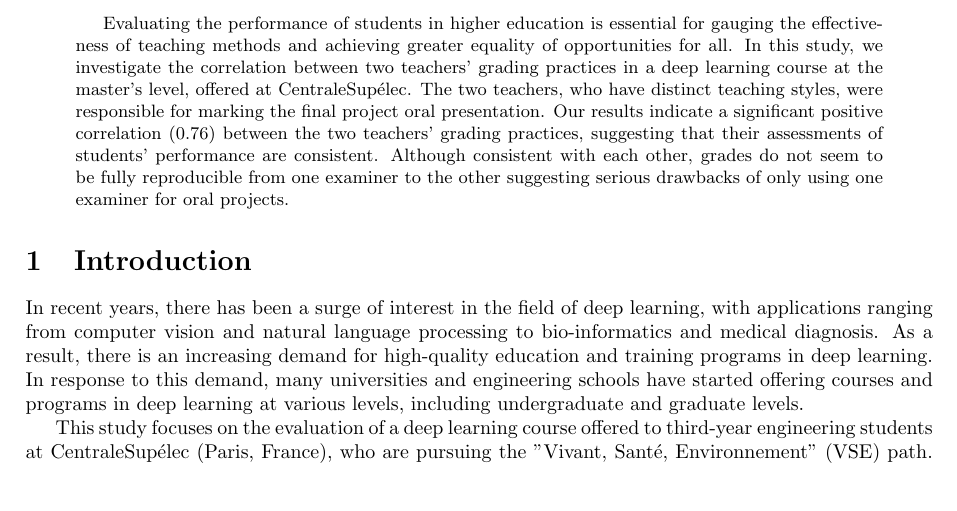
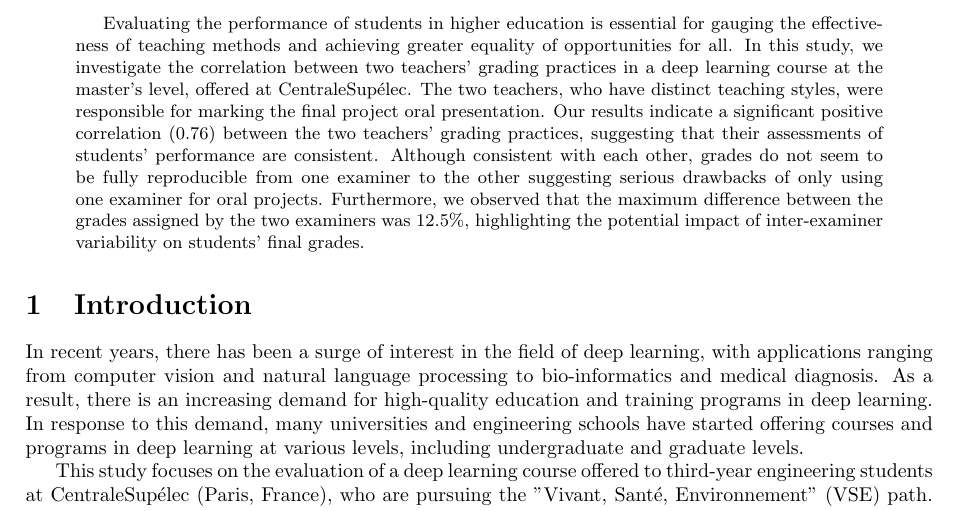
Before and after one commit to pauldubois98/MarkingCorrelation, a LaTeX paper (markingCorrelation.tex): part of page 1 of 4 before the commit and part of page 1 of 5 after it, cut so that both start at the same text, the shorter picture padded with empty space. Compiled offline with pdfLaTeX.

Commit message:
romain's rq 2

```diff
--- a/markingCorrelation.tex
+++ b/markingCorrelation.tex
@@ -20,6 +20,7 @@
 		The two teachers, who have distinct teaching styles, were responsible for marking the final project oral presentation.
 		Our results indicate a significant positive correlation (0.76) between the two teachers' grading practices, suggesting that their assessments of students' performance are consistent.
 		Although consistent with each other, grades do not seem to be fully reproducible from one examiner to the other suggesting serious drawbacks of only using one examiner for oral projects.
+		Furthermore, we observed that the maximum difference between the grades assigned by the two examiners was 12.5\%, highlighting the potential impact of inter-examiner variability on students' final grades.
 	\end{abstract}
 
 	\section{Introduction}
```
Also changed, not shown: markingCorrelation.pdf.
